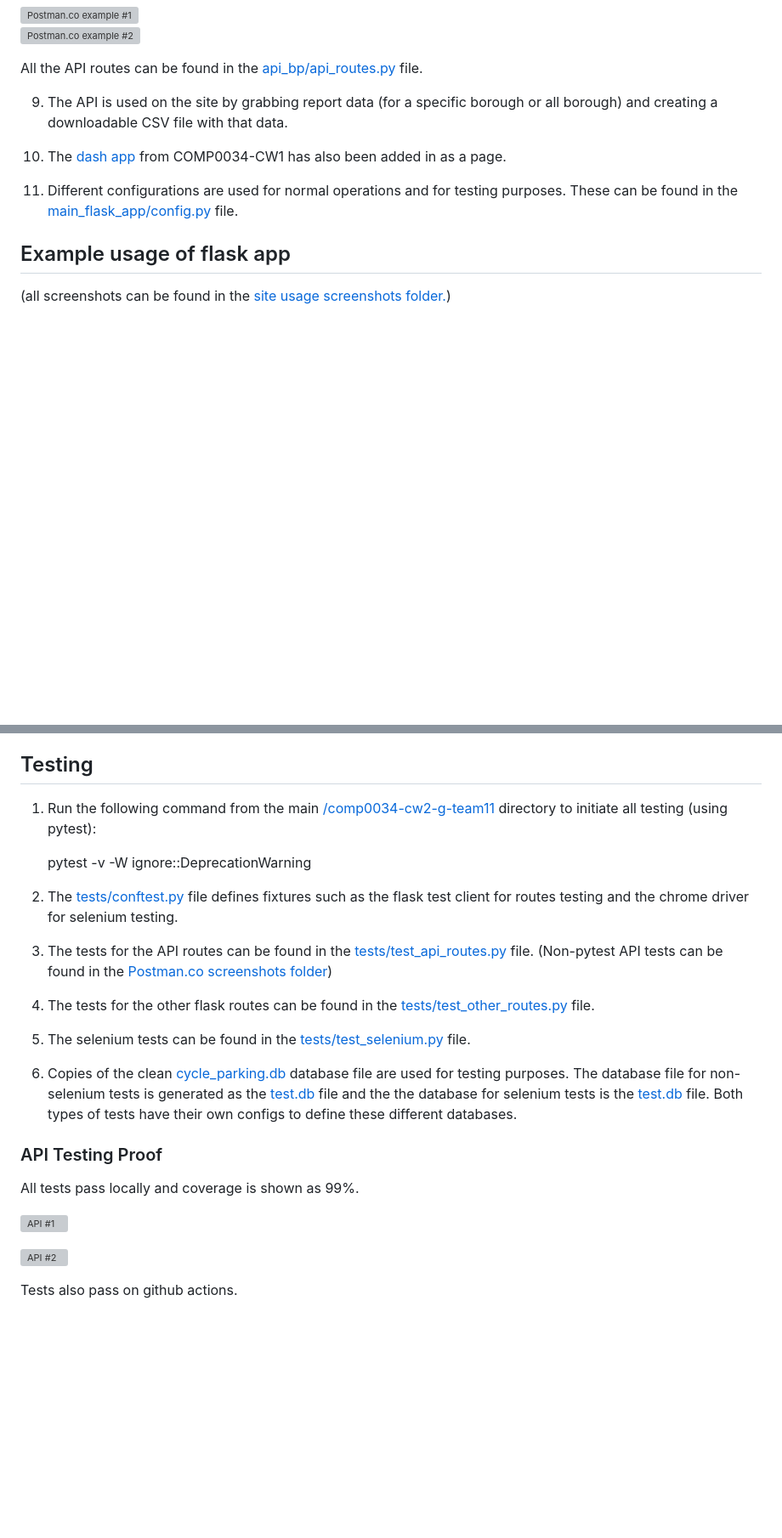
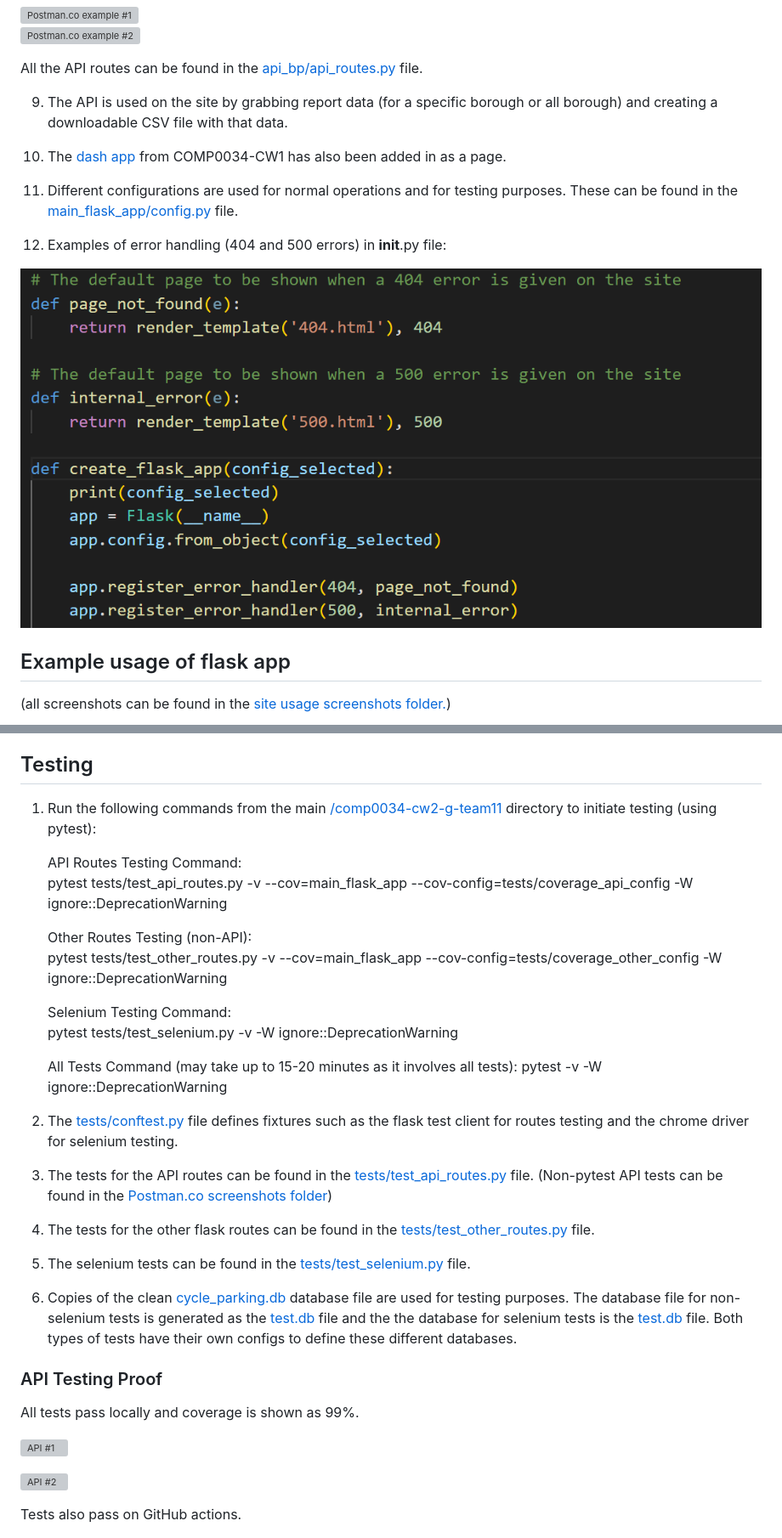
Before and after one commit to Aan03/cycling_dashboard_uni, a Markdown page: README.md, 2 parts joined by grey strips. Shown at 85% size. Rendered like a GitHub page; pictures changed too: screenshots/error_handling.PNG (added); blank space fills up the shorter version; grey boxes are pictures that could not be loaded.

Commit message:
other routes tesing finished

```diff
--- a/README.md
+++ b/README.md
@@ -46,12 +47,15 @@ Below is are examples of API tests on Postman.co:
 
 All the API routes can be found in the [api_bp/api_routes.py](/main_flask_app/api_bp/api_routes.py) file.
 
-
 9. The API is used on the site by grabbing report data (for a specific borough or all borough) and creating a downloadable CSV file with that data.
 
 10. The [dash app](/main_flask_app/dash_app_cycling/) from COMP0034-CW1 has also been added in as a page.
 
 11. Different configurations are used for normal operations and for testing purposes. These can be found in the [main_flask_app/config.py](/main_flask_app/config.py) file.
+
+12. Examples of error handling (404 and 500 errors) in __init__.py file:
+
+![Image](/screenshots/error_handling.PNG)
 
 ## Example usage of flask app
 (all screenshots can be found in the [site usage screenshots folder.](/screenshots/site_app_usage_screenshots/))
@@ -140,10 +144,19 @@ JSON request body format for this request:
 "password" : "[Enter password of report creator]"}
 
 ## Testing
-1. Run the following command from the main [/comp0034-cw2-g-team11](/) directory to initiate all testing (using pytest):
+1. Run the following commands from the main [/comp0034-cw2-g-team11](/) directory to initiate testing (using pytest):
 
+    API Routes Testing Command:
+    pytest tests/test_api_routes.py -v --cov=main_flask_app --cov-config=tests/coverage_api_config -W ignore::DeprecationWarning
+
+    Other Routes Testing (non-API):
+    pytest tests/test_other_routes.py -v --cov=main_flask_app --cov-config=tests/coverage_other_config -W ignore::DeprecationWarning
+
+    Selenium Testing Command:
+    pytest tests/test_selenium.py -v -W ignore::DeprecationWarning
+
+    All Tests Command (may take up to 15-20 minutes as it involves all tests):
     pytest -v -W ignore::DeprecationWarning
-
 
 2. The [tests/conftest.py](/tests/conftest.py) file defines fixtures such as the flask test client for routes testing and the chrome driver for selenium testing.
 
@@ -155,6 +168,7 @@ JSON request body format for this request:
 
 6. Copies of the clean [cycle_parking.db](/main_flask_app/data/cycle_parking.db) database file are used for testing purposes. The database file for non-selenium tests is generated as the [test.db](/tests/test.db) file and the the database for selenium tests is the [test.db](/tests/test_selenium.db) file. Both types of tests have their own configs to define these different databases.
 
+
 ### API Testing Proof
 
 All tests pass locally and coverage is shown as 99%.
@@ -163,7 +177,7 @@ All tests pass locally and coverage is shown as 99%.
 
 ![API #2](/screenshots/tests_api_local2.PNG)
 
-Tests also pass on github actions.
+Tests also pass on GitHub actions.
 
 ![API #3](/screenshots/tests_api_github1.PNG)
 
```
Also changed, not shown: other parts of README.md (+19 -1 lines), screenshots/tests_other_passed_local1.PNG (added), screenshots/tests_other_passed_local2.PNG (added), screenshots/tests_other_passed_local3.PNG (added), 11 other files.
